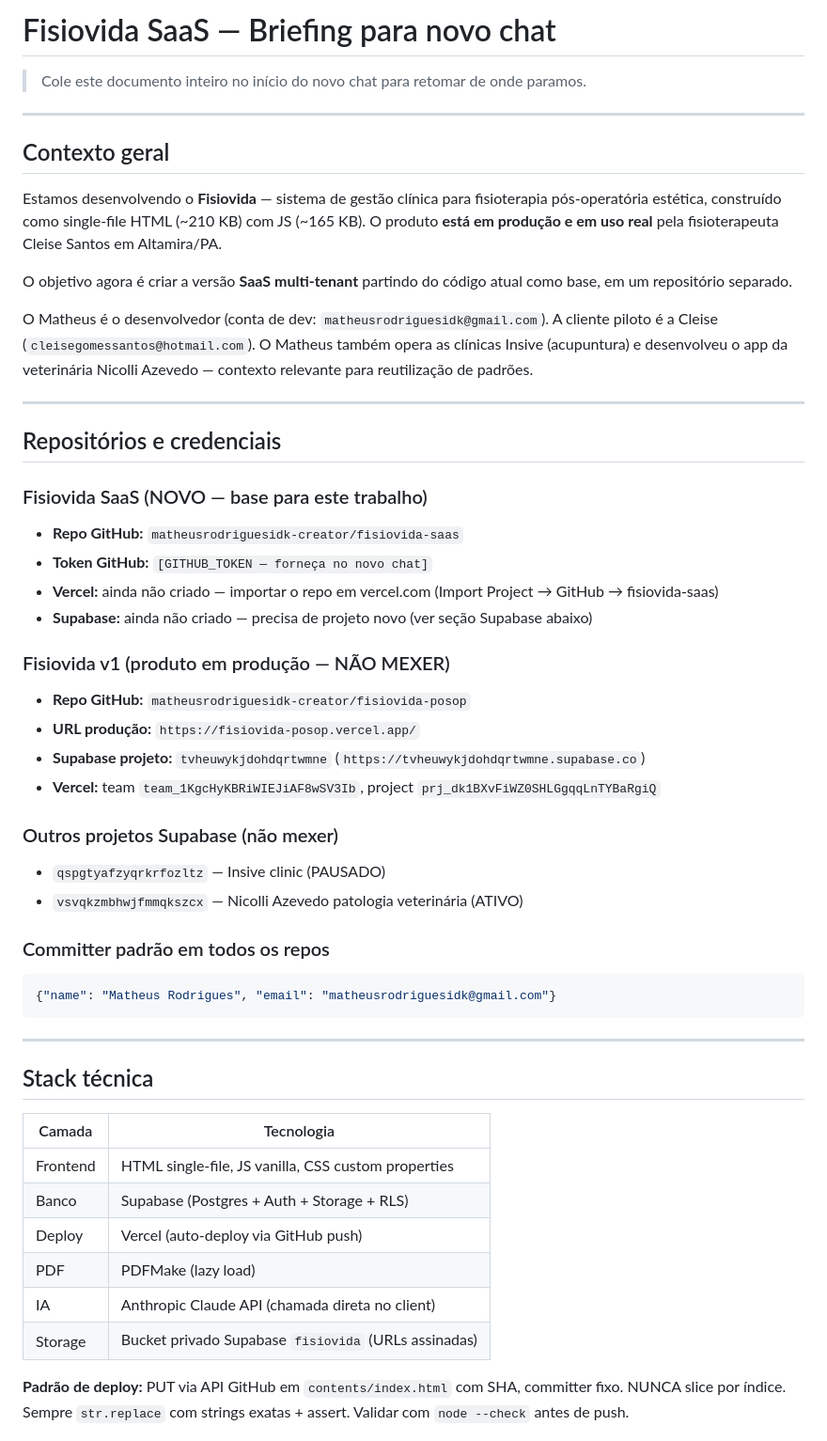
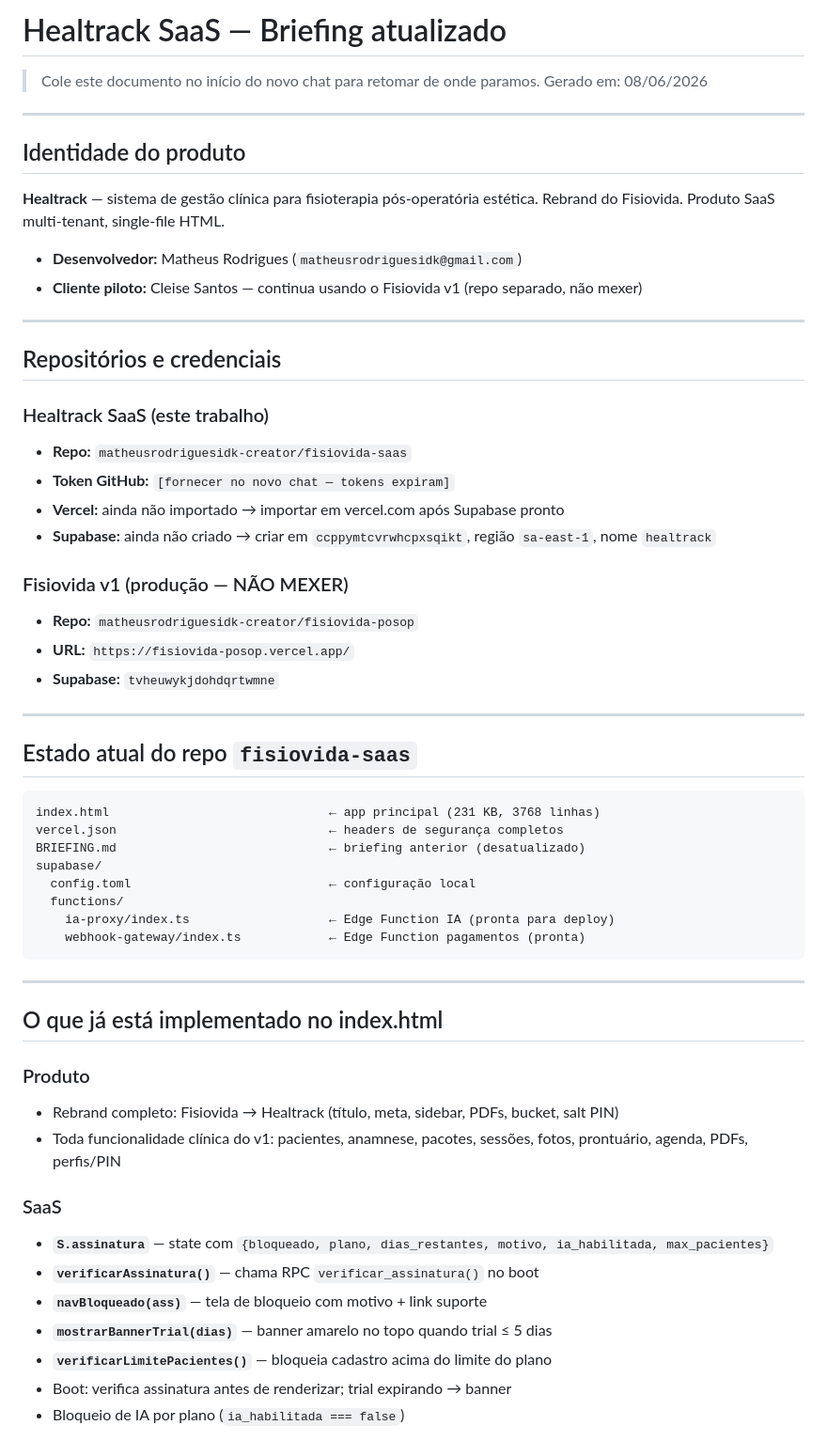
Before and after one commit to matheusrodriguesidk-creator/fisiovida-saas, a Markdown page: BRIEFING.md, the part around one of its changes. Shown at 94% size. Rendered like a GitHub page.

````diff
--- a/BRIEFING.md
+++ b/BRIEFING.md
@@ -1,54 +1,62 @@
-# Fisiovida SaaS — Briefing para novo chat
+# Healtrack SaaS — Briefing atualizado
 
-> Cole este documento inteiro no início do novo chat para retomar de onde paramos.
+> Cole este documento no início do novo chat para retomar de onde paramos.
+> Gerado em: 08/06/2026
 
 ---
 
-## Contexto geral
+## Identidade do produto
 
-Estamos desenvolvendo o **Fisiovida** — sistema de gestão clínica para fisioterapia pós-operatória estética, construído como single-file HTML (~210 KB) com JS (~165 KB). O produto **está em produção e em uso real** pela fisioterapeuta Cleise Santos em Altamira/PA.
+**Healtrack** — sistema de gestão clínica para fisioterapia pós-operatória estética.
+Rebrand do Fisiovida. Produto SaaS multi-tenant, single-file HTML.
 
-O objetivo agora é criar a versão **SaaS multi-tenant** partindo do código atual como base, em um repositório separado.
-
-O Matheus é o desenvolvedor (conta de dev: `matheusrodriguesidk@gmail.com`). A cliente piloto é a Cleise (`cleisegomessantos@hotmail.com`). O Matheus também opera as clínicas Insive (acupuntura) e desenvolveu o app da veterinária Nicolli Azevedo — contexto relevante para reutilização de padrões.
+- **Desenvolvedor:** Matheus Rodrigues (`matheusrodriguesidk@gmail.com`)
+- **Cliente piloto:** Cleise Santos — continua usando o Fisiovida v1 (repo separado, não mexer)
 
 ---
 
 ## Repositórios e credenciais
 
-### Fisiovida SaaS (NOVO — base para este trabalho)
-- **Repo GitHub:** `matheusrodriguesidk-creator/fisiovida-saas`
-- **Token GitHub:** `[GITHUB_TOKEN — forneça no novo chat]`
-- **Vercel:** ainda não criado — importar o repo em vercel.com (Import Project → GitHub → fisiovida-saas)
-- **Supabase:** ainda não criado — precisa de projeto novo (ver seção Supabase abaixo)
+### Healtrack SaaS (este trabalho)
+- **Repo:** `matheusrodriguesidk-creator/fisiovida-saas`
+- **Token GitHub:** `[fornecer no novo chat — tokens expiram]`
+- **Vercel:** ainda não importado → importar em vercel.com após Supabase pronto
+- **Supabase:** ainda não criado → criar em `ccppymtcvrwhcpxsqikt`, região `sa-east-1`, nome `healtrack`
 
-### Fisiovida v1 (produto em produção — NÃO MEXER)
-- **Repo GitHub:** `matheusrodriguesidk-creator/fisiovida-posop`
-- **URL produção:** `https://fisiovida-posop.vercel.app/`
-- **Supabase projeto:** `tvheuwykjdohdqrtwmne` (`https://tvheuwykjdohdqrtwmne.supabase.co`)
-- **Vercel:** team `team_1KgcHyKBRiWIEJiAF8wSV3Ib`, project `prj_dk1BXvFiWZ0SHLGgqqLnTYBaRgiQ`
+### Fisiovida v1 (produção — NÃO MEXER)
+- **Repo:** `matheusrodriguesidk-creator/fisiovida-posop`
+- **URL:** `https://fisiovida-posop.vercel.app/`
+- **Supabase:** `tvheuwykjdohdqrtwmne`
 
-### Outros projetos Supabase (não mexer)
-- `qspgtyafzyqrkrfozltz` — Insive clinic (PAUSADO)
-- `vsvqkzmbhwjfmmqkszcx` — Nicolli Azevedo patologia veterinária (ATIVO)
+---
 
-### Committer padrão em todos os repos
-```json
-{"name": "Matheus Rodrigues", "email": "matheusrodriguesidk@gmail.com"}
+## Estado atual do repo `fisiovida-saas`
+
+```
+index.html                              ← app principal (231 KB, 3768 linhas)
+vercel.json                             ← headers de segurança completos
+BRIEFING.md                             ← briefing anterior (desatualizado)
+supabase/
+  config.toml                           ← configuração local
+  functions/
+    ia-proxy/index.ts                   ← Edge Function IA (pronta para deploy)
+    webhook-gateway/index.ts            ← Edge Function pagamentos (pronta)
 ```
 
 ---
 
-## Stack técnica
+## O que já está implementado no index.html
 
-| Camada | Tecnologia |
-|--------|-----------|
-| Frontend | HTML single-file, JS vanilla, CSS custom properties |
-| Banco | Supabase (Postgres + Auth + Storage + RLS) |
-| Deploy | Vercel (auto-deploy via GitHub push) |
-| PDF | PDFMake (lazy load) |
-| IA | Anthropic Claude API (chamada direta no client) |
-| Storage | Bucket privado Supabase `fisiovida` (URLs assinadas) |
+### Produto
+- Rebrand completo: Fisiovida → Healtrack (título, meta, sidebar, PDFs, bucket, salt PIN)
+- Toda funcionalidade clínica do v1: pacientes, anamnese, pacotes, sessões, fotos, prontuário, agenda, PDFs, perfis/PIN
 
-**Padrão de deploy:** PUT via API GitHub em `contents/index.html` com SHA, committer fixo. NUNCA slice por índice. Sempre `str.replace` com strings exatas + assert. Validar com `node --check` antes de push.
+### SaaS
+- **`S.assinatura`** — state com `{bloqueado, plano, dias_restantes, motivo, ia_habilitada, max_pacientes}`
+- **`verificarAssinatura()`** — chama RPC `verificar_assinatura()` no boot
+- **`navBloqueado(ass)`** — tela de bloqueio com motivo + link suporte
+- **`mostrarBannerTrial(dias)`** — banner amarelo no topo quando trial ≤ 5 dias
+- **`verificarLimitePacientes()`** — bloqueia cadastro acima do limite do plano
+- Boot: verifica assinatura antes de renderizar; trial expirando → banner
+- Bloqueio de IA por plano (`ia_habilitada === false`)
 
````
Also changed, not shown: other parts of BRIEFING.md (+89 -116 lines).
